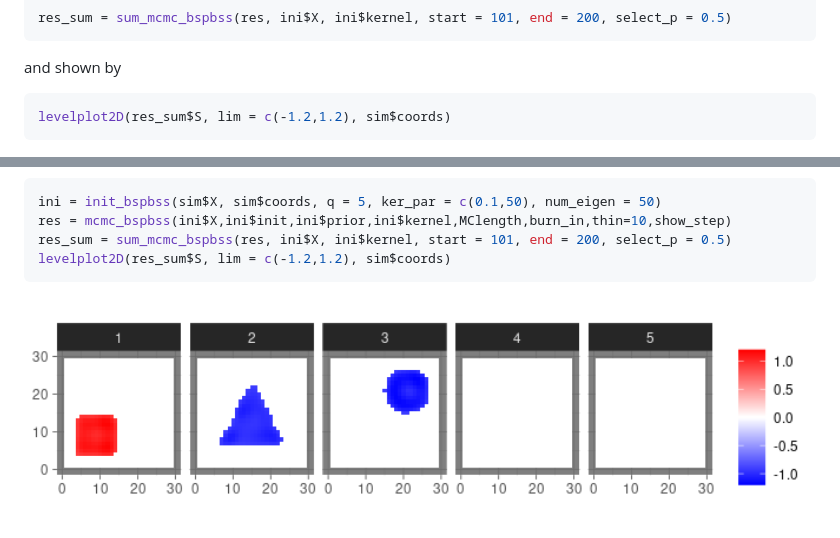
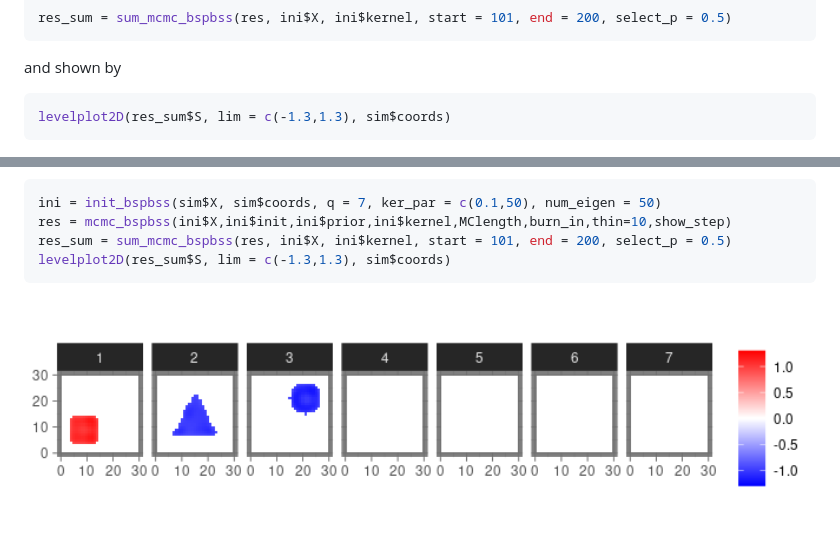
Before and after one commit to benwu233/BSPBSS, a Markdown page: README.md, 2 parts joined by grey strips. Rendered like a GitHub page; pictures changed too: man/figures/README-unnamed-chunk-11-1.png.

````diff
--- a/README.md
+++ b/README.md
@@ -70,7 +70,7 @@ res_sum = sum_mcmc_bspbss(res, ini$X, ini$kernel, start = 101, end = 200, select
 and shown by
 
 ``` r
-levelplot2D(res_sum$S, lim = c(-1.2,1.2), sim$coords)
+levelplot2D(res_sum$S, lim = c(-1.3,1.3), sim$coords)
 ```
 
 <img src="man/figures/README-unnamed-chunk-9-1.png" width="100%" />
@@ -86,10 +86,10 @@ levelplot2D(ini$init$ICA_S, lim = c(-1.6,1.6), sim$coords)
 We may overspecify the number of components
 
 ``` r
-ini = init_bspbss(sim$X, sim$coords, q = 5, ker_par = c(0.1,50), num_eigen = 50)
+ini = init_bspbss(sim$X, sim$coords, q = 7, ker_par = c(0.1,50), num_eigen = 50)
 res = mcmc_bspbss(ini$X,ini$init,ini$prior,ini$kernel,MClength,burn_in,thin=10,show_step)
 res_sum = sum_mcmc_bspbss(res, ini$X, ini$kernel, start = 101, end = 200, select_p = 0.5)
-levelplot2D(res_sum$S, lim = c(-1.2,1.2), sim$coords)
+levelplot2D(res_sum$S, lim = c(-1.3,1.3), sim$coords)
 ```
 
 <img src="man/figures/README-unnamed-chunk-11-1.png" width="100%" />
````
Also changed, not shown: man/figures/README-unnamed-chunk-9-1.png, 2 other files.
